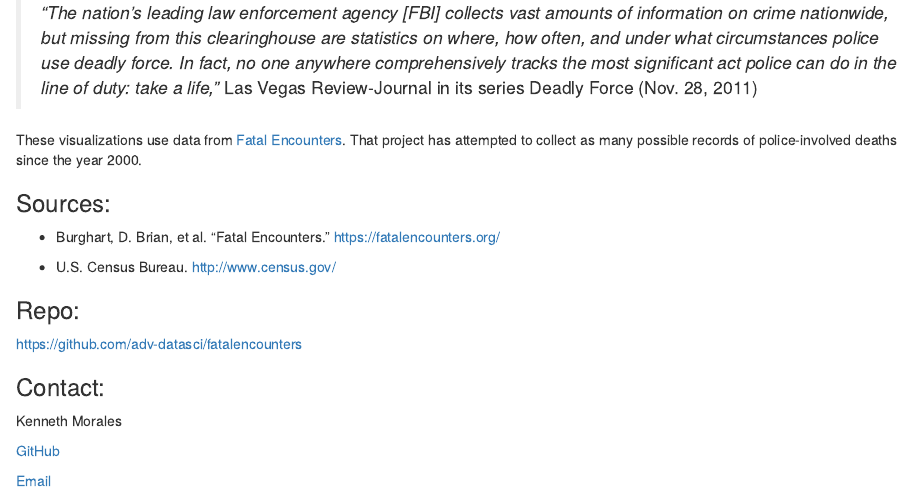
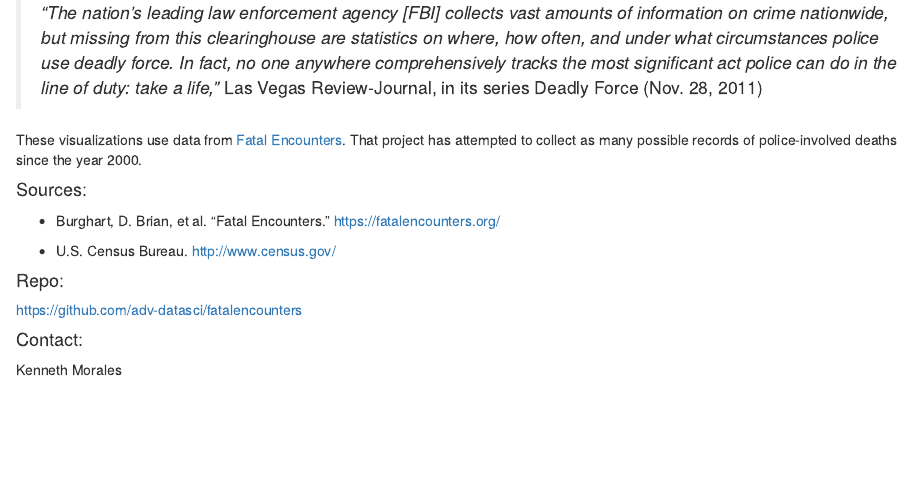
Before and after one commit to adv-datasci/fatalencounters, an R Markdown document (about.Rmd): the page in a window 1100 px wide, from 190 px down. Rendered offline with R 4.5, knitr and Pandoc, with nearby package versions.

Commit message:
Polish up libraries and about

```diff
--- a/about.Rmd
+++ b/about.Rmd
@@ -5,27 +5,22 @@ date: "December 17, 2017"
 output: html_document
 ---
 
-
 <center>![FatalEncounters](https://www.spreadshirt.com/image-server/v1/mp/designs/12305107,width=178,height=178/police-officer-silhouette.png)</center>
 
-> *"The nation’s leading law enforcement agency [FBI] collects vast amounts of information on crime nationwide, but missing from this clearinghouse are statistics on where, how often, and under what circumstances police use deadly force. In fact, no one anywhere comprehensively tracks the most significant act police can do in the line of duty: take a life,"* Las Vegas Review-Journal in its series Deadly Force (Nov. 28, 2011)
+> *"The nation’s leading law enforcement agency [FBI] collects vast amounts of information on crime nationwide, but missing from this clearinghouse are statistics on where, how often, and under what circumstances police use deadly force. In fact, no one anywhere comprehensively tracks the most significant act police can do in the line of duty: take a life,"* Las Vegas Review-Journal, in its series Deadly Force (Nov. 28, 2011)
 
 These visualizations use data from [Fatal Encounters](https://fatalencounters.org/). That project has attempted to collect as many possible records of police-involved deaths since the year 2000.
 
-### Sources:
+#### Sources:
 
 * Burghart, D. Brian, et al. "Fatal Encounters." [https://fatalencounters.org/](https://fatalencounters.org/)
 
 * U.S. Census Bureau. [http://www.census.gov/](http://www.census.gov/)
 
-### Repo:
+#### Repo:
 
 [https://github.com/adv-datasci/fatalencounters](https://github.com/adv-datasci/fatalencounters)
 
-### Contact:
+#### Contact:
 
-Kenneth Morales
-
-[GitHub](https://github.com/kbmorales)
-
-[Email](mailto:kbmorales@protonmail.com)
+Kenneth Morales [<i class="fab fa-github"></i>](https://github.com/kbmorales) [<i class="fas fa-envelope"></i>](mailto:kbmorales@protonmail.com)
--- a/code/styles.css
+++ b/code/styles.css
@@ -43,7 +43,7 @@ h1, h2, h3, h4 { font-weight: 400; }
   font-size: 12px;
 }
 
-/* If not using map tiles, show a white background */
+/* If not using map tiles, show a black background */
 .leaflet-container {
-  background-color: white !important;
+  background-color: black !important;
 }
```
Also changed, not shown: server.R (+3 -0 lines), ui.R (+6 -1 lines).
